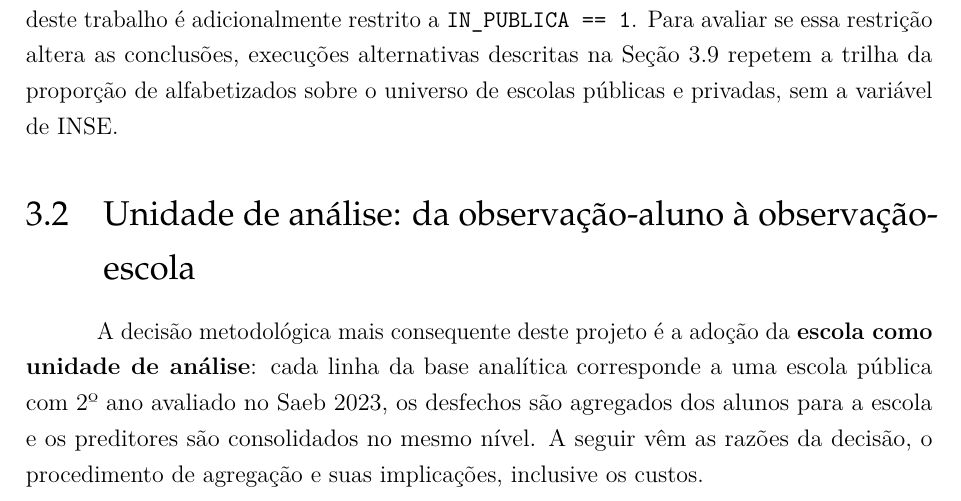
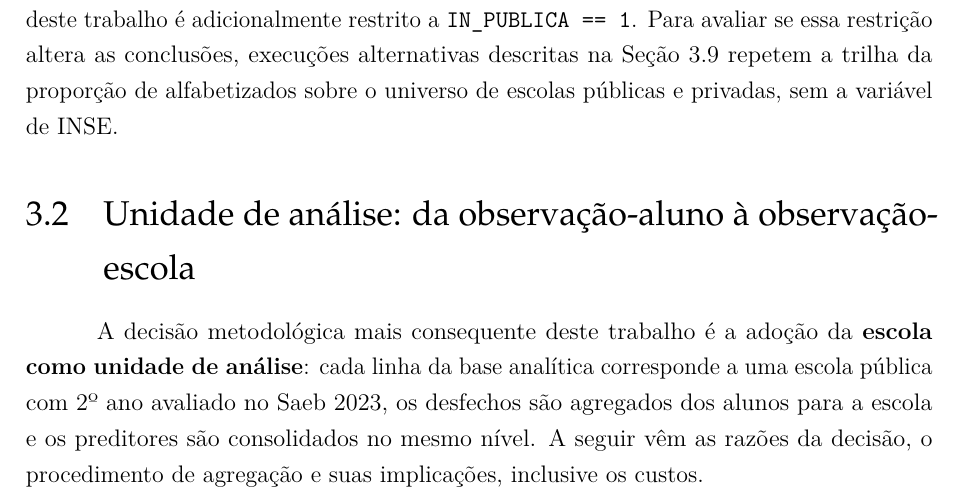
Before and after one commit to NercinoN21/tcc-alfabetizacao-saeb-ml, a LaTeX thesis (monografia/projeto.tex, which reads monografia/capitulos/principal.tex): part of page 26 of 49, cut so that both start at the same text. Compiled offline with pdfLaTeX.

Commit message:
style(metodologia): troca a última menção a projeto por trabalho

```diff
--- a/monografia/capitulos/principal.tex
+++ b/monografia/capitulos/principal.tex
@@ -1002,7 +1002,7 @@ variável de INSE.
 \section{Unidade de análise: da observação-aluno à observação-escola}
 \label{sec:unidade-escola}
 
-A decisão metodológica mais consequente deste projeto é a adoção da
+A decisão metodológica mais consequente deste trabalho é a adoção da
 \textbf{escola como unidade de análise}: cada linha da base analítica
 corresponde a uma escola pública com 2º ano avaliado no Saeb 2023, os
 desfechos são agregados dos alunos para a escola e os preditores são
```
